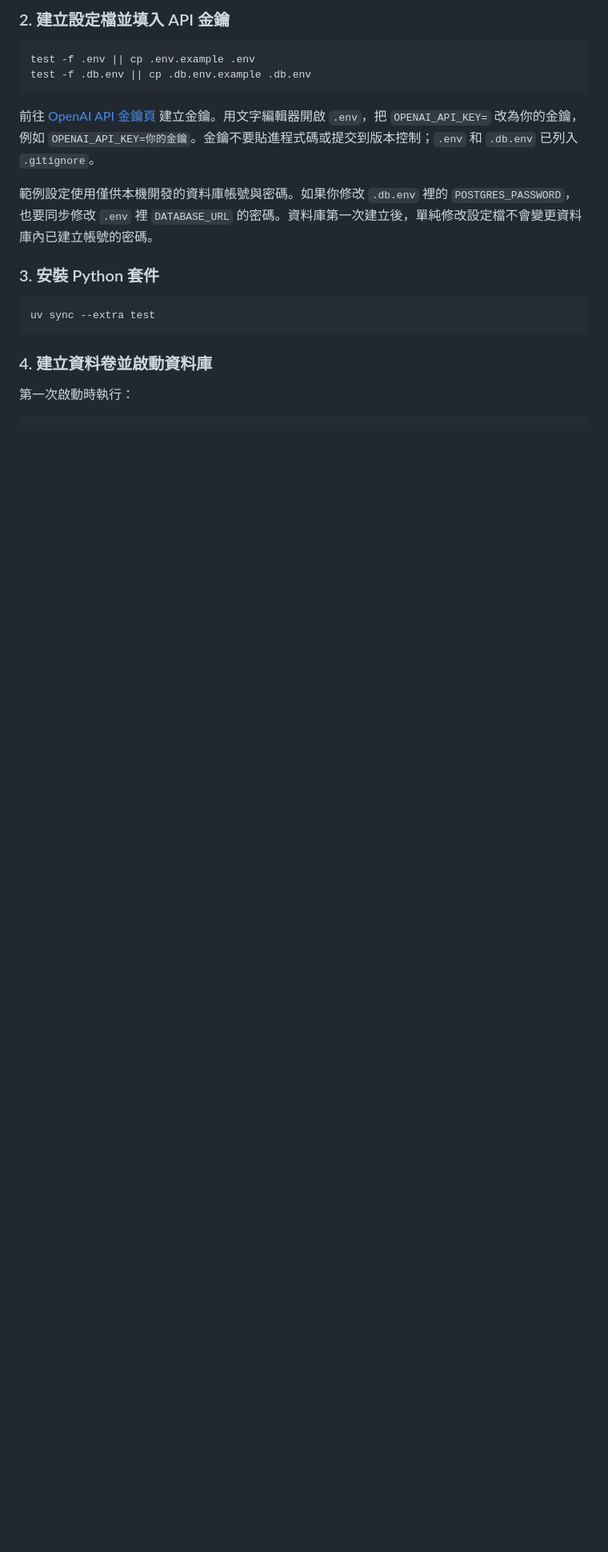
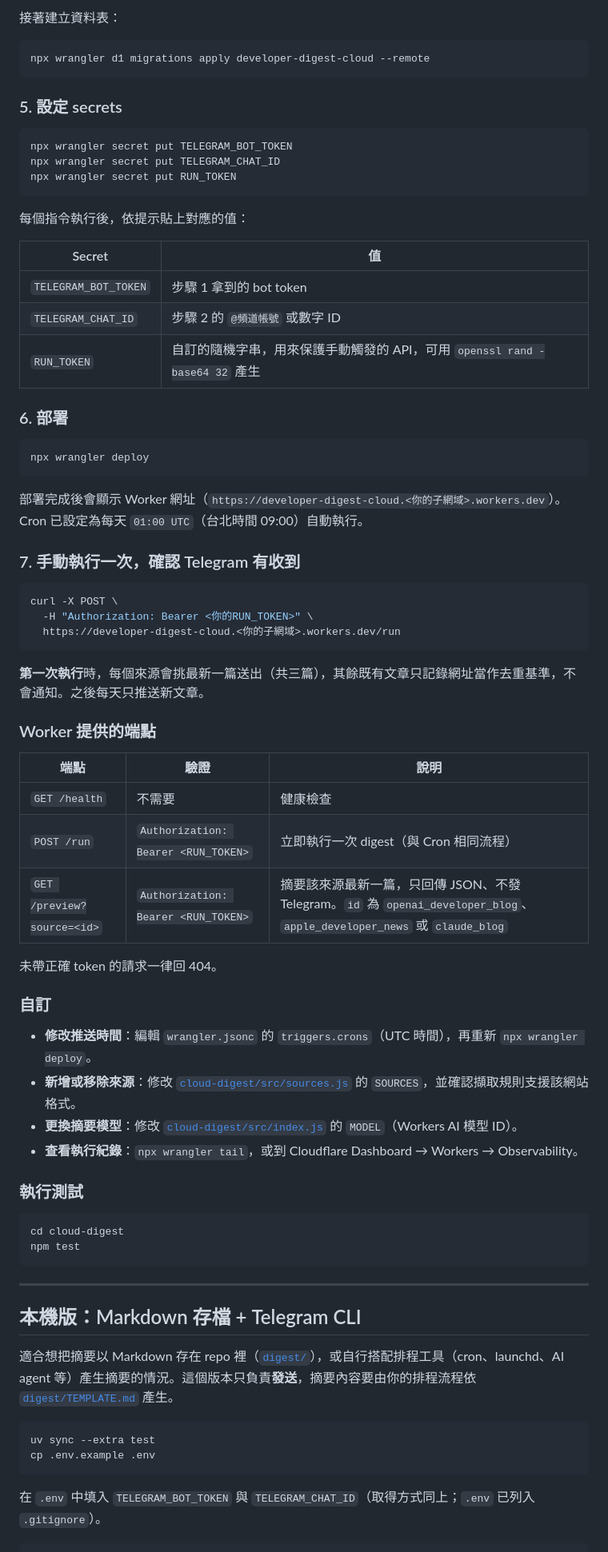
Before and after one commit to stoola20/TechNews, a Markdown page: README.md, the part around one of its changes. Shown at 80% size. Rendered like a GitHub page; blank space fills up the shorter version.

````diff
--- a/README.md
+++ b/README.md
@@ -51,23 +72,79 @@ container system start
 
-### 2. 建立設定檔並填入 API 金鑰
+接著建立資料表：
 
 ```bash
-test -f .env || cp .env.example .env
-test -f .db.env || cp .db.env.example .db.env
+npx wrangler d1 migrations apply developer-digest-cloud --remote
 ```
 
-前往 [OpenAI API 金鑰頁](https://platform.openai.com/api-keys) 建立金鑰。用文字編輯器開啟 `.env`，把 `OPENAI_API_KEY=` 改為你的金鑰，例如 `OPENAI_API_KEY=你的金鑰`。金鑰不要貼進程式碼或提交到版本控制；`.env` 和 `.db.env` 已列入 `.gitignore`。
+### 5. 設定 secrets
 
-範例設定使用僅供本機開發的資料庫帳號與密碼。如果你修改 `.db.env` 裡的 `POSTGRES_PASSWORD`，也要同步修改 `.env` 裡 `DATABASE_URL` 的密碼。資料庫第一次建立後，單純修改設定檔不會變更資料庫內已建立帳號的密碼。
+```bash
+npx wrangler secret put TELEGRAM_BOT_TOKEN
+npx wrangler secret put TELEGRAM_CHAT_ID
+npx wrangler secret put RUN_TOKEN
+```
 
-### 3. 安裝 Python 套件
+每個指令執行後，依提示貼上對應的值：
+
+| Secret | 值 |
+| --- | --- |
+| `TELEGRAM_BOT_TOKEN` | 步驟 1 拿到的 bot token |
+| `TELEGRAM_CHAT_ID` | 步驟 2 的 `@頻道帳號` 或數字 ID |
+| `RUN_TOKEN` | 自訂的隨機字串，用來保護手動觸發的 API，可用 `openssl rand -base64 32` 產生 |
+
+### 6. 部署
+
+```bash
+npx wrangler deploy
+```
+
+部署完成後會顯示 Worker 網址（`https://developer-digest-cloud.<你的子網域>.workers.dev`）。Cron 已設定為每天 `01:00 UTC`（台北時間 09:00）自動執行。
+
+### 7. 手動執行一次，確認 Telegram 有收到
+
+```bash
+curl -X POST \
+  -H "Authorization: Bearer <你的RUN_TOKEN>" \
+  https://developer-digest-cloud.<你的子網域>.workers.dev/run
+```
+
+**第一次執行**時，每個來源會挑最新一篇送出（共三篇），其餘既有文章只記錄網址當作去重基準，不會通知。之後每天只推送新文章。
+
+### Worker 提供的端點
+
+| 端點 | 驗證 | 說明 |
+| --- | --- | --- |
+| `GET /health` | 不需要 | 健康檢查 |
+| `POST /run` | `Authorization: Bearer <RUN_TOKEN>` | 立即執行一次 digest（與 Cron 相同流程） |
+| `GET /preview?source=<id>` | `Authorization: Bearer <RUN_TOKEN>` | 摘要該來源最新一篇，只回傳 JSON、不發 Telegram。`id` 為 `openai_developer_blog`、`apple_developer_news` 或 `claude_blog` |
+
+未帶正確 token 的請求一律回 404。
+
+### 自訂
+
+- **修改推送時間**：編輯 `wrangler.jsonc` 的 `triggers.crons`（UTC 時間），再重新 `npx wrangler deploy`。
+- **新增或移除來源**：修改 [`cloud-digest/src/sources.js`](cloud-digest/src/sources.js) 的 `SOURCES`，並確認擷取規則支援該網站格式。
+- **更換摘要模型**：修改 [`cloud-digest/src/index.js`](cloud-digest/src/index.js) 的 `MODEL`（Workers AI 模型 ID）。
+- **查看執行紀錄**：`npx wrangler tail`，或到 Cloudflare Dashboard → Workers → Observability。
+
+### 執行測試
+
+```bash
+cd cloud-digest
+npm test
+```
+
+---
+
+## 本機版：Markdown 存檔 + Telegram CLI
+
+適合想把摘要以 Markdown 存在 repo 裡（[`digest/`](digest/README.md)），或自行搭配排程工具（cron、launchd、AI agent 等）產生摘要的情況。這個版本只負責**發送**，摘要內容要由你的排程流程依 [`digest/TEMPLATE.md`](digest/TEMPLATE.md) 產生。
 
 ```bash
 uv sync --extra test
+cp .env.example .env
 ```
 
-### 4. 建立資料卷並啟動資料庫
-
-第一次啟動時執行：
+在 `.env` 中填入 `TELEGRAM_BOT_TOKEN` 與 `TELEGRAM_CHAT_ID`（取得方式同上；`.env` 已列入 `.gitignore`）。
 
 ```bash
````
Also changed, not shown: other parts of README.md (+94 -72 lines).
